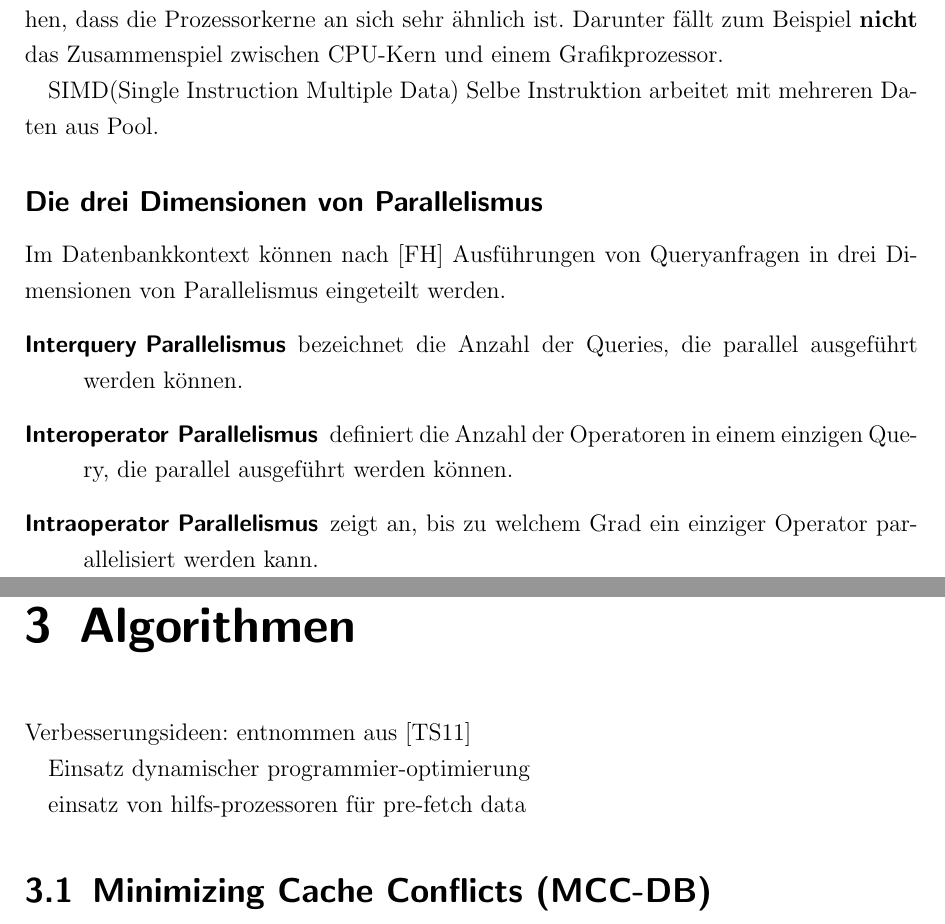
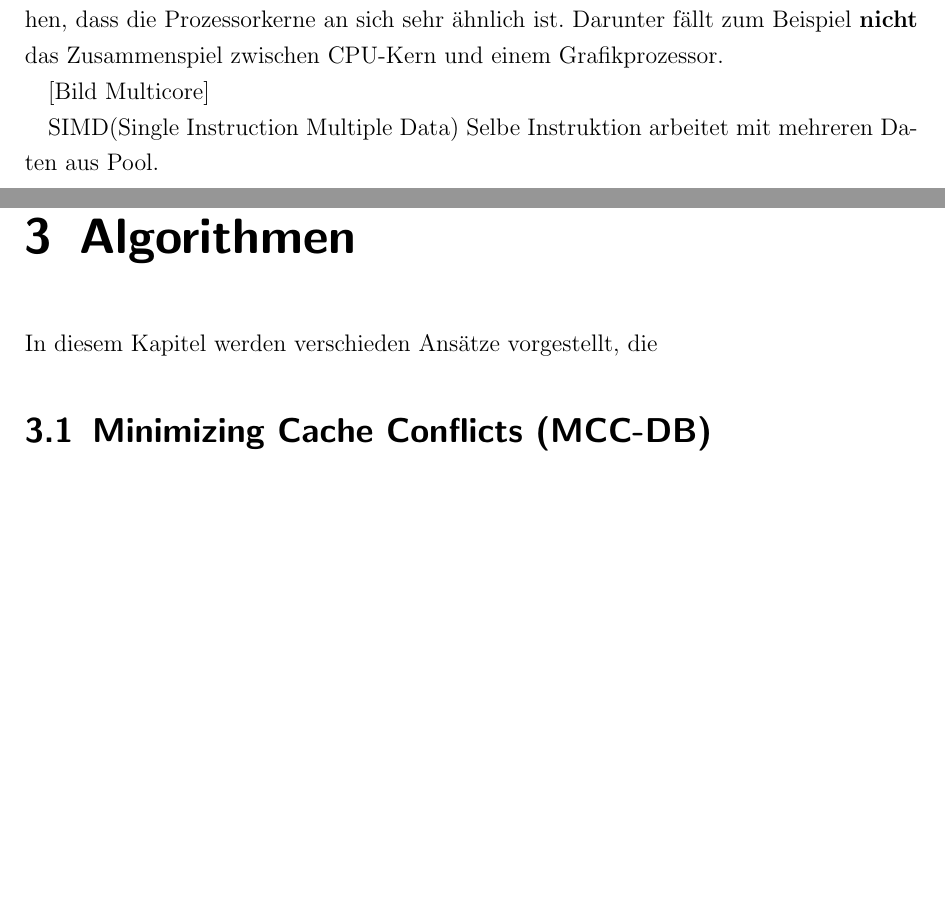
Before and after one commit to btldoomhammer/Seminar--Datenmanagement-in-der-Cloud, a LaTeX document (Datenmanagement in der Cloud.tex, which reads Algorithmen.tex, Grundlagen.tex): two parts of pages 6 and 9 of 27 before the commit and two parts of pages 6 and 8 of 26 after it, joined at a grey line, cut so that both start at the same text, the shorter picture padded with empty space. Compiled offline with pdfLaTeX.

Commit message:
finished part

```diff
--- a/Algorithmen.tex
+++ b/Algorithmen.tex
@@ -1,11 +1,7 @@
 \chapter{Algorithmen}
 \label{sec:Algorithmen}
 
-Verbesserungsideen: entnommen aus \cite{SALOMIE}
-
-Einsatz dynamischer programmier-optimierung
-
-einsatz von hilfs-prozessoren für pre-fetch data
+In diesem Kapitel werden verschieden Ansätze vorgestellt, die
 
 \section{Minimizing Cache Conflicts (MCC-DB)}
 \label{sec:MCC-DB}
--- a/Grundlagen.tex
+++ b/Grundlagen.tex
@@ -8,16 +8,18 @@ Als Thread wird ein separater Prozess auf einem Kern bezeichnet. Auf einem Kern
 
 Sowohl Multithread als auch Multicore-Architekturen zählen nach \cite{GARCIA} zu der Klasse der \texttt{uniform heterogeneous multithreaded (UHM)} Prozessoren. Das Merkmal dieser Klasse ist, dass die verschiedenen Threads (unabhängig auf welchem Kern) einen gemeinsamen Speicher besitzen, auf dem beide operieren. Unter Uniform ist zu verstehen, dass die Prozessorkerne an sich sehr ähnlich ist. Darunter fällt zum Beispiel \textbf{nicht} das Zusammenspiel zwischen CPU-Kern und einem Grafikprozessor.
 
+[Bild Multicore]
+
 SIMD(Single Instruction Multiple Data) Selbe Instruktion arbeitet mit mehreren Daten aus Pool.
 
-\subsection*{Die drei Dimensionen von Parallelismus}
-Im Datenbankkontext können nach \cite{HUBER} Ausführungen von Queryanfragen in drei Dimensionen von Parallelismus eingeteilt werden.
-
-\begin{description}
-\item[Interquery Parallelismus] bezeichnet die Anzahl der Queries, die parallel ausgeführt werden können.
-\item[Interoperator Parallelismus] definiert die Anzahl der Operatoren in einem einzigen Query, die parallel ausgeführt werden können.
-\item[Intraoperator Parallelismus] zeigt an, bis zu welchem Grad ein einziger Operator parallelisiert werden kann.
-\end{description}
+%\subsection*{Die drei Dimensionen von Parallelismus}
+%Im Datenbankkontext können nach \cite{HUBER} Ausführungen von Queryanfragen in drei Dimensionen von Parallelismus eingeteilt werden.
+%
+%\begin{description}
+%\item[Interquery Parallelismus] bezeichnet die Anzahl der Queries, die parallel ausgeführt werden können.
+%\item[Interoperator Parallelismus] definiert die Anzahl der Operatoren in einem einzigen Query, die parallel ausgeführt werden können.
+%\item[Intraoperator Parallelismus] zeigt an, bis zu welchem Grad ein einziger Operator parallelisiert werden kann.
+%\end{description}
 
 \section{Multicore}
 \label{sec:Multicore}
```
Also changed, not shown: Einleitung.tex (+1 -6 lines), Grundlagen.tex (2 more changed lines), 1 other file.
